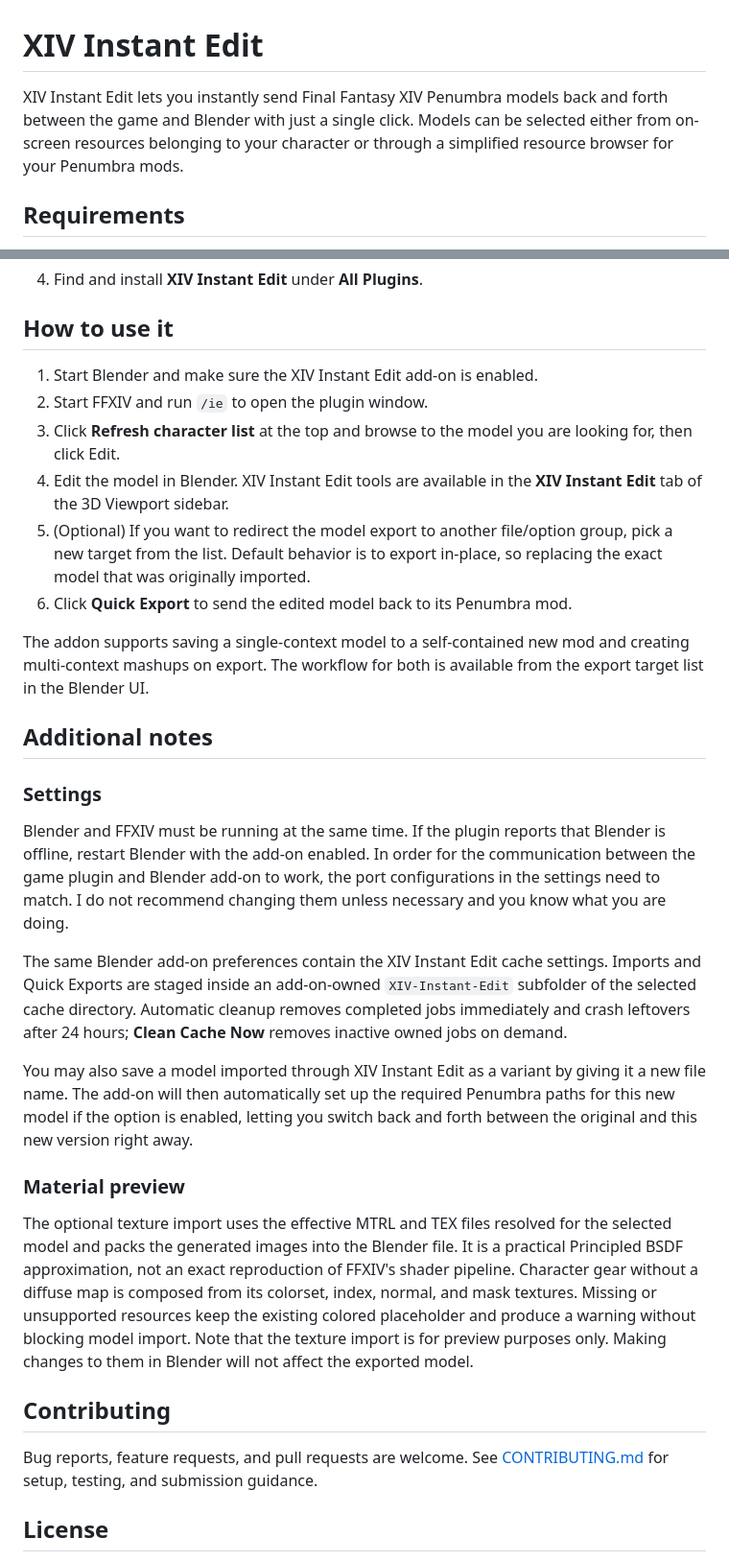
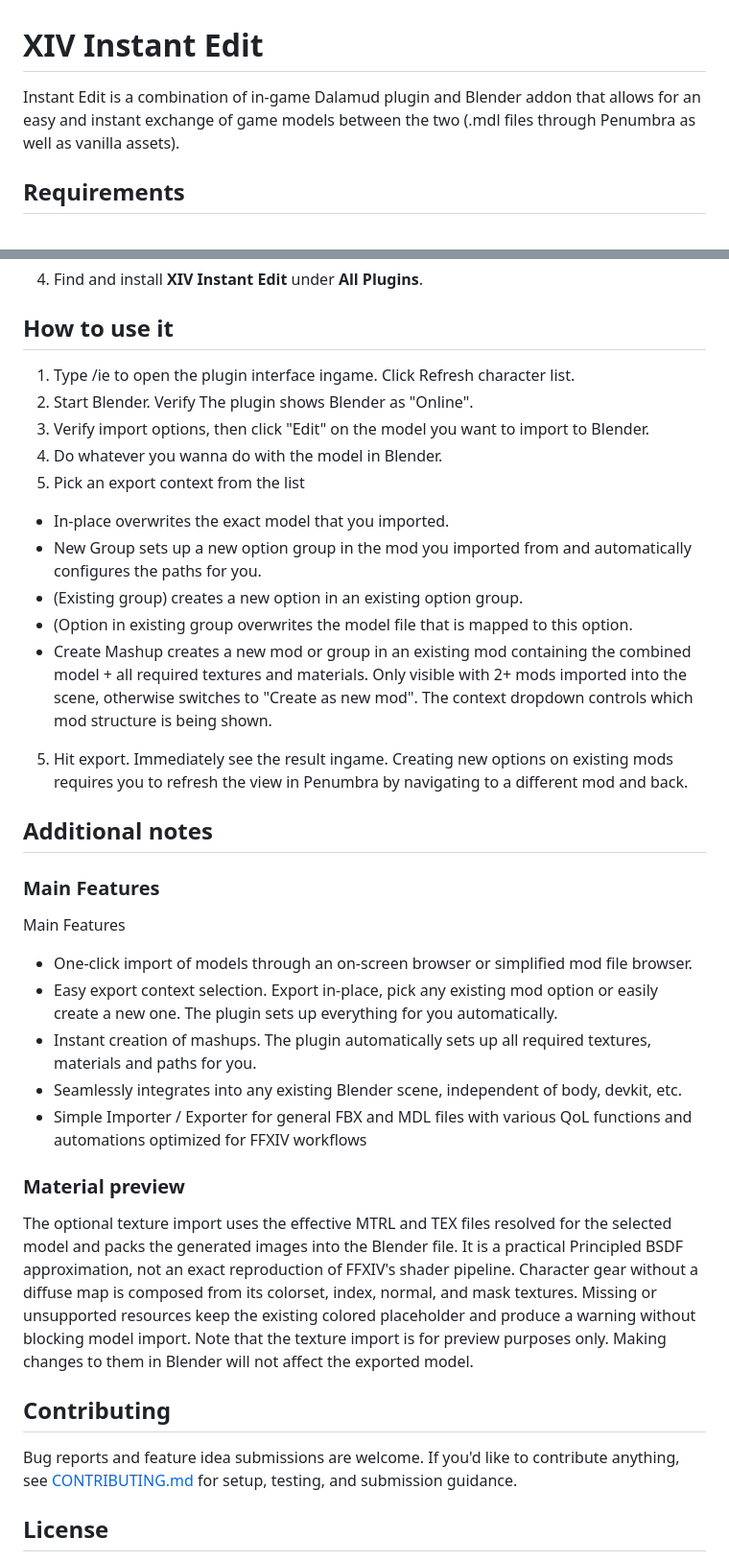
Before and after one commit to link-0402/XIV-Instant-Edit, a Markdown page: README.md, 2 parts joined by grey strips. Shown at 96% size. GitHub-like rendering.

```diff
--- a/README.md
+++ b/README.md
@@ -1,8 +1,6 @@
 # XIV Instant Edit
 
-XIV Instant Edit lets you instantly send Final Fantasy XIV Penumbra models back and forth between
-the game and Blender with just a single click. Models can be selected either from on-screen
-resources belonging to your character or through a simplified resource browser for your Penumbra mods.
+Instant Edit is a combination of in-game Dalamud plugin and Blender addon that allows for an easy and instant exchange of game models between the two (.mdl files through Penumbra as well as vanilla assets).
 
 ## Requirements
 
@@ -38,38 +36,29 @@ Note that you will not receive automatic feature and compatibility updates this
 
 ## How to use it
 
-1. Start Blender and make sure the XIV Instant Edit add-on is enabled.
-2. Start FFXIV and run `/ie` to open the plugin window.
-3. Click **Refresh character list** at the top and browse to the model you are looking for, then click Edit.
-4. Edit the model in Blender. XIV Instant Edit tools are available in the
-   **XIV Instant Edit** tab of the 3D Viewport sidebar.
-5. (Optional) If you want to redirect the model export to another file/option group, pick a new target from the list.
-   Default behavior is to export in-place, so replacing the exact model that was originally imported.
-6. Click **Quick Export** to send the edited model back to its Penumbra mod.
-
-The addon supports saving a single-context model to a self-contained new mod and
-creating multi-context mashups on export. The workflow for both is available from
-the export target list in the Blender UI.
-
+1. Type /ie to open the plugin interface ingame. Click Refresh character list.
+2. Start Blender. Verify The plugin shows Blender as "Online".
+2. Verify import options, then click "Edit" on the model you want to import to Blender.
+3. Do whatever you wanna do with the model in Blender.
+4. Pick an export context from the list
+- In-place overwrites the exact model that you imported.
+- New Group sets up a new option group in the mod you imported from and automatically configures the paths for you.
+- (Existing group) creates a new option in an existing option group.
+- (Option in existing group overwrites the model file that is mapped to this option.
+- Create Mashup creates a new mod or group in an existing mod containing the combined model + all required textures and materials. Only visible with 2+ mods imported into the scene, otherwise switches to "Create as new mod".
+The context dropdown controls which mod structure is being shown.
+5. Hit export. Immediately see the result ingame.
+Creating new options on existing mods requires you to refresh the view in Penumbra by navigating to a different mod and back.
 
 ## Additional notes
 
-### Settings
-
-Blender and FFXIV must be running at the same time. If the plugin reports that
-Blender is offline, restart Blender with the add-on enabled. In order for the communication
-between the game plugin and Blender add-on to work, the port configurations in the settings need to match.
-I do not recommend changing them unless necessary and you know what you are doing.
-
-The same Blender add-on preferences contain the XIV Instant Edit cache settings.
-Imports and Quick Exports are staged inside an add-on-owned `XIV-Instant-Edit`
-subfolder of the selected cache directory. Automatic cleanup removes completed
-jobs immediately and crash leftovers after 24 hours; **Clean Cache Now** removes
-inactive owned jobs on demand.
-
-You may also save a model imported through XIV Instant Edit as a variant by giving it a new file name. The add-on will then
-automatically set up the required Penumbra paths for this new model if the option is enabled, letting you switch back and forth
-between the original and this new version right away.
+### Main Features
+Main Features
+- One-click import of models through an on-screen browser or simplified mod file browser.
+- Easy export context selection. Export in-place, pick any existing mod option or easily create a new one. The plugin sets up everything for you automatically.
+- Instant creation of mashups. The plugin automatically sets up all required textures, materials and paths for you.
+- Seamlessly integrates into any existing Blender scene, independent of body, devkit, etc.
+- Simple Importer / Exporter for general FBX and MDL files with various QoL functions and automations optimized for FFXIV workflows
 
 ### Material preview
 
@@ -84,8 +73,8 @@ Making changes to them in Blender will not affect the exported model.
 
 ## Contributing
 
-Bug reports, feature requests, and pull requests are welcome. See
-[CONTRIBUTING.md](CONTRIBUTING.md) for setup, testing, and submission guidance.
+Bug reports and feature idea submissions are welcome.
+If you'd like to contribute anything, see [CONTRIBUTING.md](CONTRIBUTING.md) for setup, testing, and submission guidance.
 
 ## License
 
```
